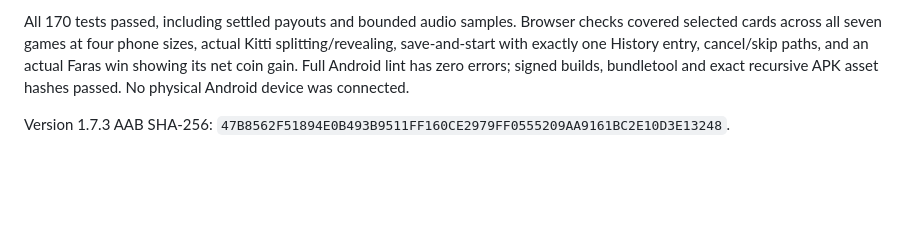
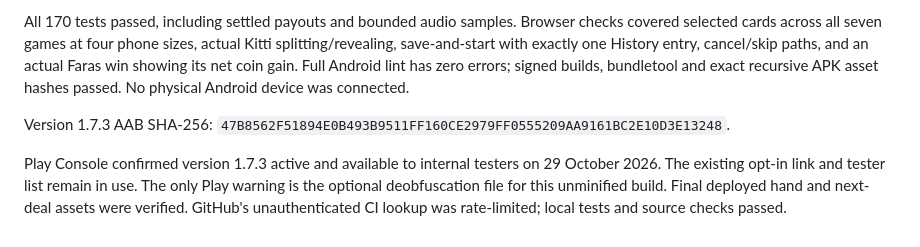
Before and after one commit to sudip-parajuli/dashain-cards, a Markdown page: docs/PLAY_RELEASE.md, the part around the change. Rendered like a GitHub page; blank space fills up the shorter version.

Commit message:
Record version 1.7.3 internal release verification

```diff
--- a/docs/PLAY_RELEASE.md
+++ b/docs/PLAY_RELEASE.md
@@ -74,3 +74,5 @@ Offline celebrations offer Save & new deal. The table now has Round result and N
 All 170 tests passed, including settled payouts and bounded audio samples. Browser checks covered selected cards across all seven games at four phone sizes, actual Kitti splitting/revealing, save-and-start with exactly one History entry, cancel/skip paths, and an actual Faras win showing its net coin gain. Full Android lint has zero errors; signed builds, bundletool and exact recursive APK asset hashes passed. No physical Android device was connected.
 
 Version 1.7.3 AAB SHA-256: `47B8562F51894E0B493B9511FF160CE2979FF0555209AA9161BC2E10D3E13248`.
+
+Play Console confirmed version 1.7.3 active and available to internal testers on 29 October 2026. The existing opt-in link and tester list remain in use. The only Play warning is the optional deobfuscation file for this unminified build. Final deployed hand and next-deal assets were verified. GitHub's unauthenticated CI lookup was rate-limited; local tests and source checks passed.
```
